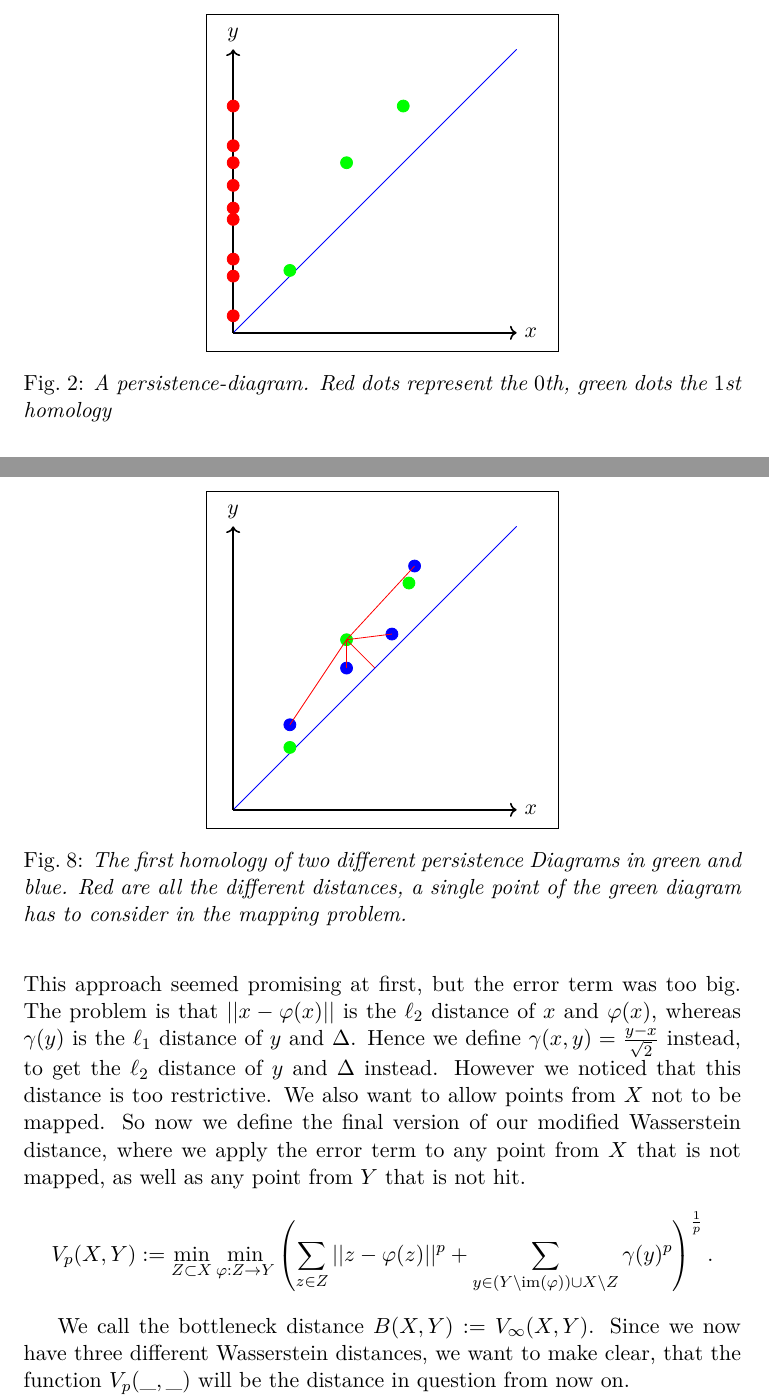
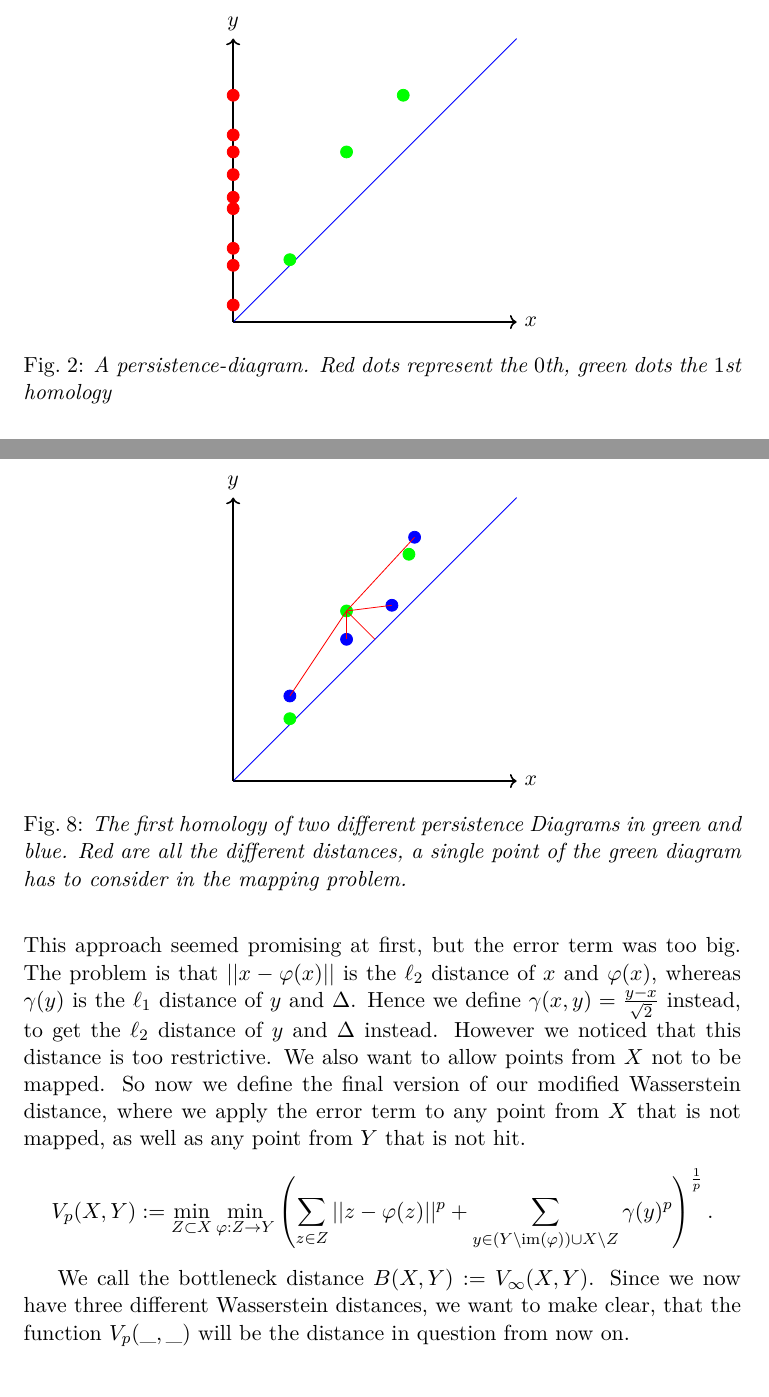
Before and after one commit to JacobusTheSecond/Apollon, a LaTeX document (Latex/Bericht/LabBericht.tex): two parts of pages 7 and 17 of 23, joined at a grey line, cut so that both start at the same text. Compiled offline with pdfLaTeX.

Commit message:
merge dodge

```diff
--- a/Latex/Bericht/LabBericht.tex
+++ b/Latex/Bericht/LabBericht.tex
@@ -214,7 +214,6 @@ tabsize=3
     In more general terms, for every $\sigma\in\mathcal{L}_i^j(X)_k$ mark $(\varepsilon_i,\varepsilon_j)$ in $\bR^2$.
     \begin{figure}
         \centering
-        \fbox{
         \begin{tikzpicture}
             % Achsen zeichnen
             \draw[->,thick] (0,0) -- (5,0) node[right] {$x$};
@@ -504,7 +502,6 @@ tabsize=3
     We want to find a mapping the reduces the sum of the selected lengths, or the maximum such length respectively.
     \begin{figure}
         \centering
-        \fbox{
         \begin{tikzpicture}
             % Achsen zeichnen
             \draw[->,thick] (0,0) -- (5,0) node[right] {$x$};
```
Also changed, not shown: Latex/Bericht/LabBericht.pdf, Latex/Bericht/LabBericht.tex (2 more changed lines).
